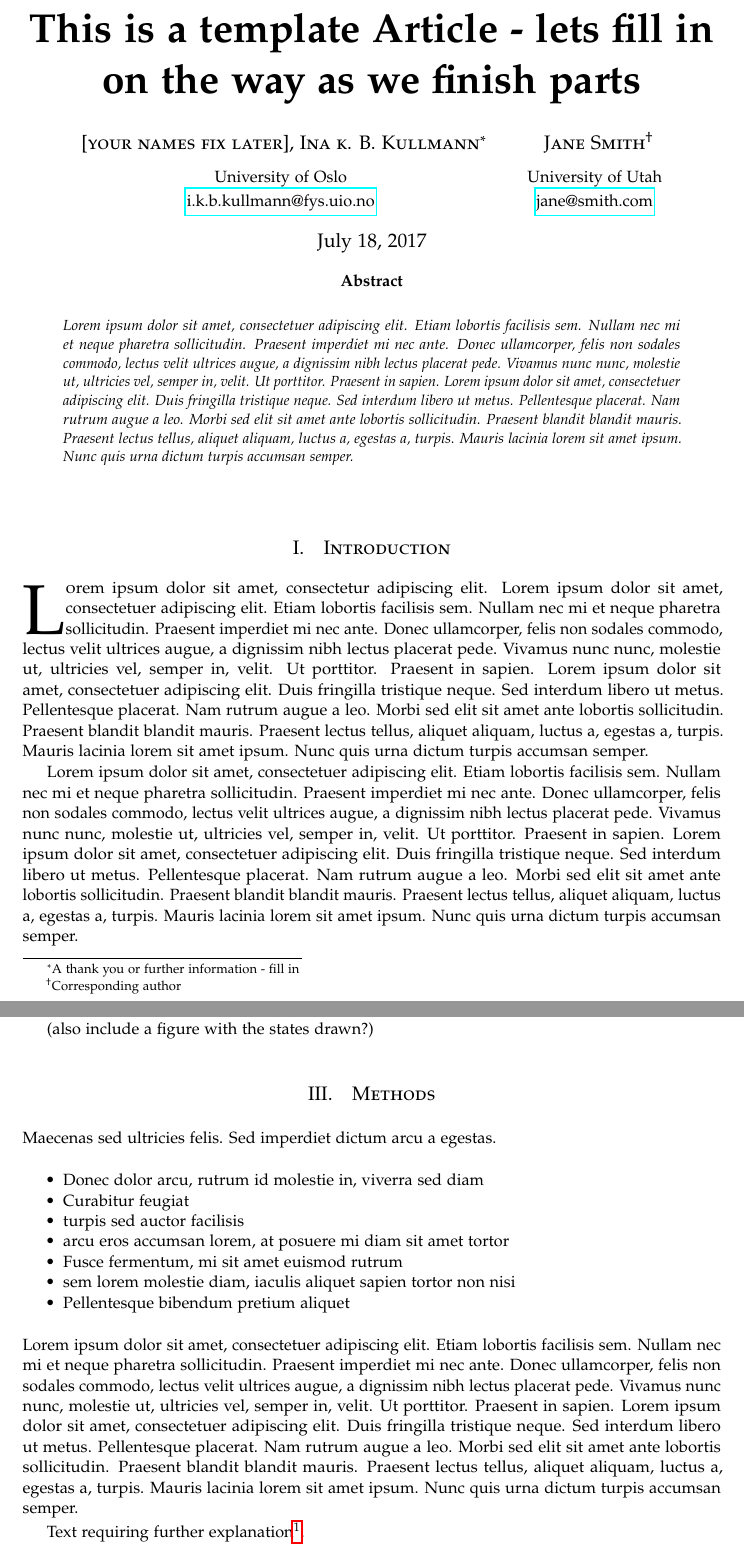
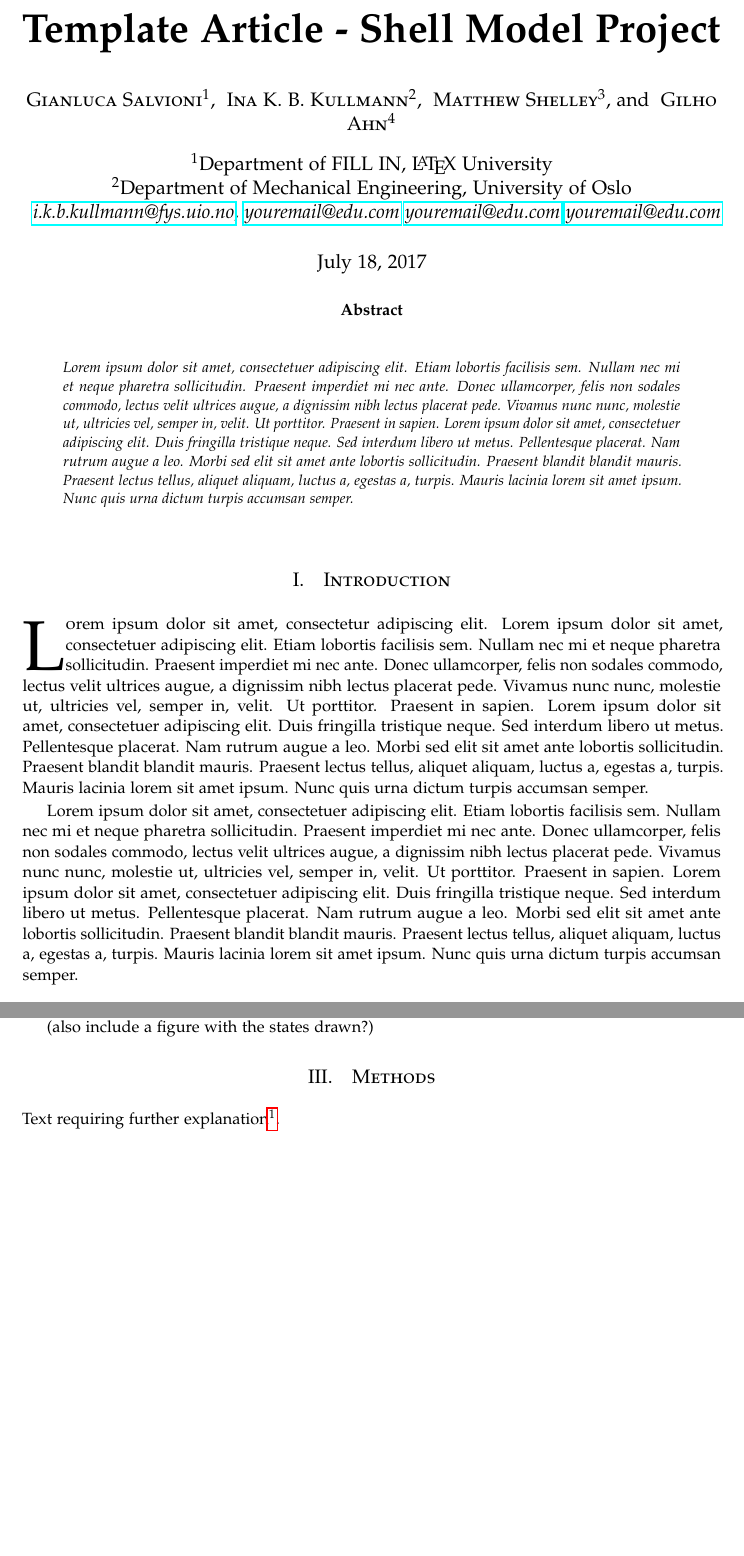
Before and after one commit to mgeshelley/group_10, a LaTeX paper (report/report_gr10_nuclear_talent.tex): two parts of pages 1 and 3 of 5 before the commit and two parts of pages 1 and 3 of 3 after it, joined at a grey line, cut at the place of the change, the shorter picture padded with empty space. Compiled offline with pdfLaTeX.

Commit message:
stupid changes in article :P

```diff
--- a/report/report_gr10_nuclear_talent.tex
+++ b/report/report_gr10_nuclear_talent.tex
@@ -61,6 +61,7 @@
 \usepackage{hyperref} % For hyperlinks in the PDF
 \usepackage{amsmath}
 \usepackage{amssymb}
+\usepackage{authblk}
 
 %----------------------------------------------------------------------------------------
 %	TITLE SECTION
@@ -70,17 +71,41 @@
 
 \pretitle{\begin{center}\Huge\bfseries} % Article title formatting
 \posttitle{\end{center}} % Article title closing formatting
-\title{This is a template Article - lets fill in on the way as we finish parts} % Article title
-\author{%
-\textsc{[your names fix later], Ina k. B. Kullmann}\thanks{A thank you or further information - fill in} \\[1ex] % Your name
-\normalsize University of Oslo \\ % Your institution
-\normalsize \href{mailto:i.k.b.kullmann@fys.uio.no}{i.k.b.kullmann@fys.uio.no} % Your email address
-\and % Uncomment if 2 authors are required, duplicate these 4 lines if more
-\textsc{Jane Smith}\thanks{Corresponding author} \\[1ex] % Second author's name
-\normalsize University of Utah \\ % Second author's institution
-\normalsize \href{mailto:jane@smith.com}{jane@smith.com} % Second author's email address
-}
+\title{Template Article - Shell Model Project} % Article title
+
+
+\author[1]{ \textsc{Gianluca Salvioni}}
+\author[2]{ \textsc{Ina K. B. Kullmann}}
+\author[3]{ \textsc{Matthew Shelley}}
+\author[4]{ \textsc{Gilho Ahn}}
+
+
+\affil[1]{Department of FILL IN, \LaTeX\ University}
+\affil[2]{Department of Mechanical Engineering, University of Oslo}
+\affil[ ]{\textit {\
+\href{mailto:i.k.b.kullmann@fys.uio.no}{i.k.b.kullmann@fys.uio.no},
+\href{mailto:youremail@edu.com}{youremail@edu.com}
+\href{mailto:youremail@edu.com}{youremail@edu.com}
+\href{mailto:youremail@edu.com}{youremail@edu.com}
+}}
+
+
+
+
+%\author{%
+%\textsc{Gianluca Salvioni, Matthew Shelley, Gilho Ahn}\thanks{A thank you} \\[1ex]
+%\normalsize University of Oslo \\ % Your institution
+%\normalsize \href{mailto:i.k.b.kullmann@fys.uio.no}{i.k.b.kullmann@fys.uio.no} % Your email address
+%\and % Uncomment if 2 authors are required, duplicate these 4 lines if more
+%\textsc{Ina K. B. Kullmann}\thanks{Corresponding author} \\[1ex] % Second author's name
+%\normalsize University of Oslo \\ % Your institution
+%\normalsize \href{mailto:i.k.b.kullmann@fys.uio.no}{i.k.b.kullmann@fys.uio.no} % Your email address
+%}
+
+
+
 \date{\today} % Leave empty to omit a date
+
 \renewcommand{\maketitlehookd}{%
 \begin{abstract}
 \noindent \blindtext % Dummy abstract text - replace \blindtext with your abstract text
@@ -183,17 +208,7 @@ In this model we can only excite two particles at the same time, so we can defin
 
 \section{Methods}
 
-Maecenas sed ultricies felis. Sed imperdiet dictum arcu a egestas.
-\begin{itemize}
-\item Donec dolor arcu, rutrum id molestie in, viverra sed diam
-\item Curabitur feugiat
-\item turpis sed auctor facilisis
-\item arcu eros accumsan lorem, at posuere mi diam sit amet tortor
-\item Fusce fermentum, mi sit amet euismod rutrum
-\item sem lorem molestie diam, iaculis aliquet sapien tortor non nisi
-\item Pellentesque bibendum pretium aliquet
-\end{itemize}
-\blindtext % Dummy text
+
 
 Text requiring further explanation\footnote{Example footnote}.
 
@@ -216,5 +231,4 @@ Richard & Miles & $2$ \\
 \end{tabular}
 \end{table}
 
-\blindtext % Dummy text
 
```
Also changed, not shown: report/report_gr10_nuclear_talent.pdf, report/report_gr10_nuclear_talent.tex (13 more changed lines).
